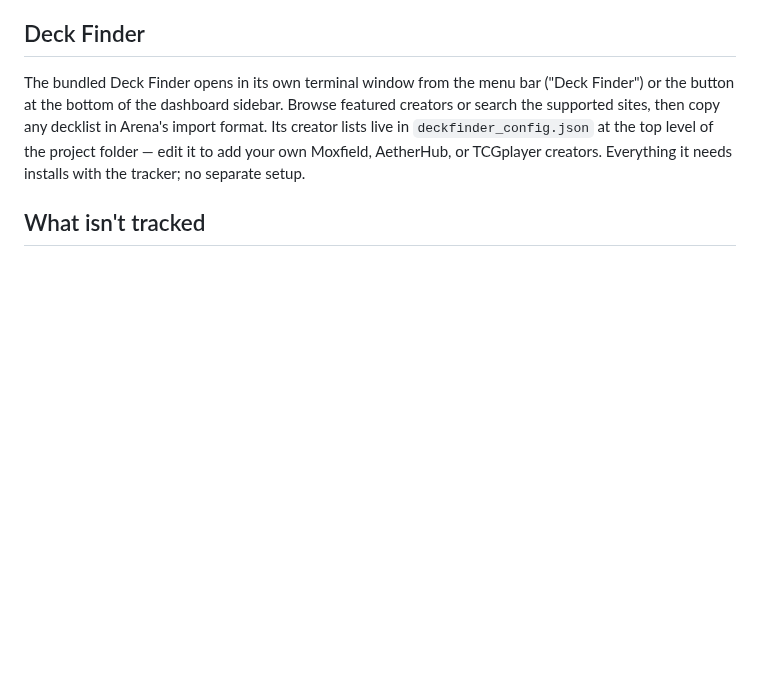
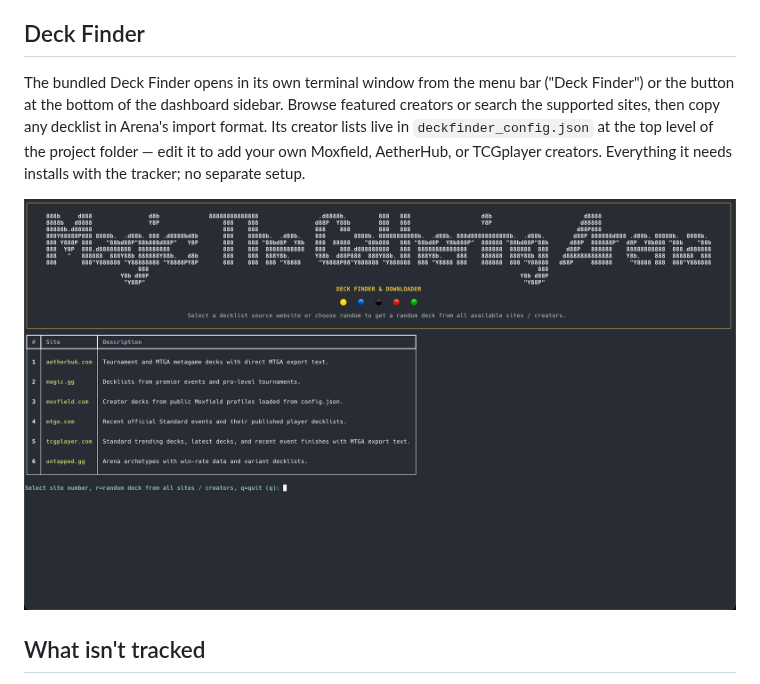
Before and after one commit to pattont/MTGA-Tapps, a Markdown page: README.md, the part around the change. GitHub-like rendering; pictures changed too: docs/images/deck-finder.png (added); blank space fills up the shorter version.

Commit message:
Updated readme to include deckfinder image

```diff
--- a/README.md
+++ b/README.md
@@ -152,6 +152,8 @@ the top level of the project folder — edit it to add your own Moxfield,
 AetherHub, or TCGplayer creators. Everything it needs installs with the
 tracker; no separate setup.
 
+![Deck Finder & Downloader](docs/images/deck-finder.png)
+
 ## What isn't tracked
 
 Some game modes are intentionally excluded from your saved stats, because
```
